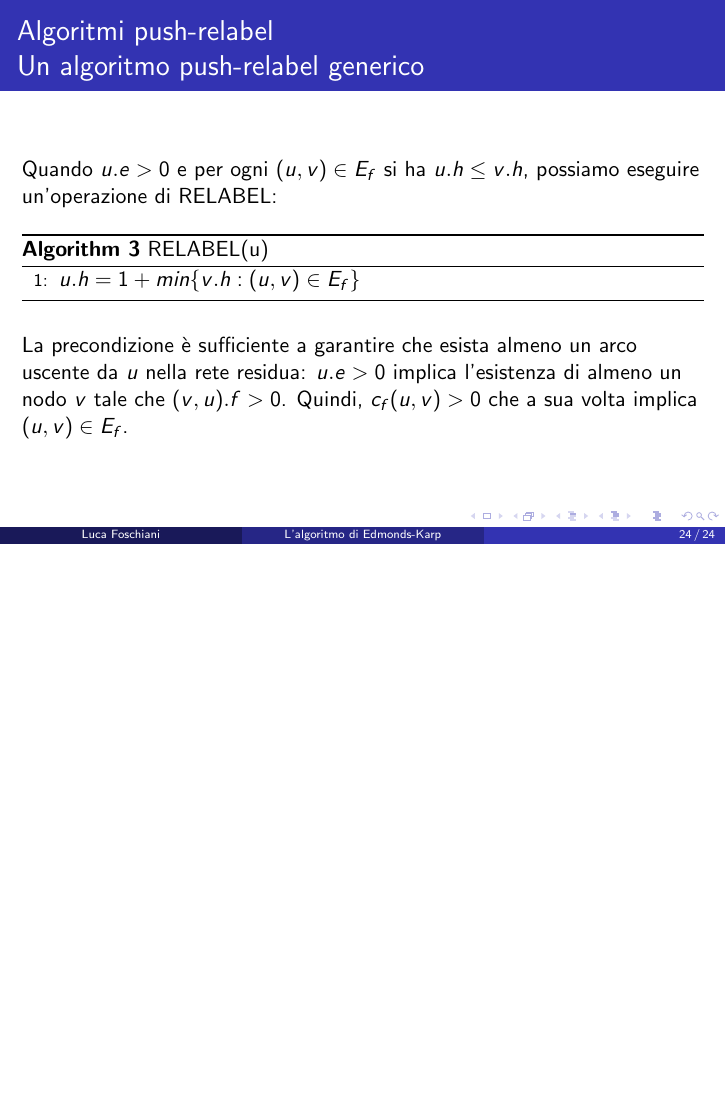
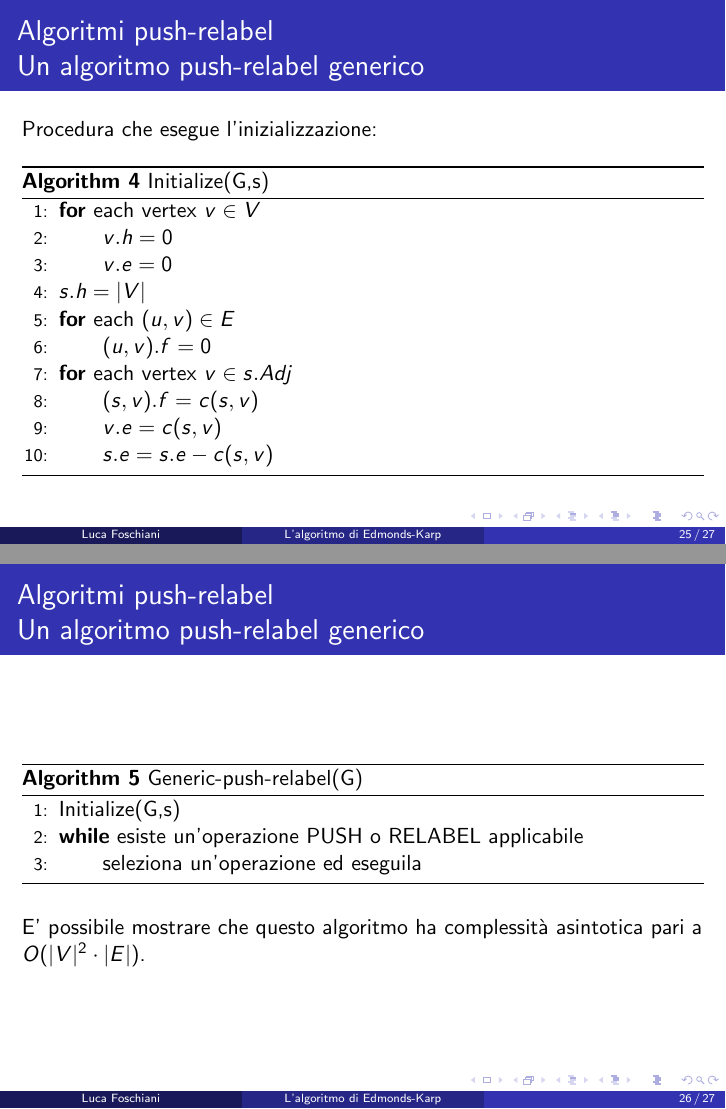
Before and after one commit to LucaFos/Edmonds-Karp-presentation, LaTeX slides (EK.tex): page 24 of 24 before the commit and pages 25 and 26 of 27 after it, the two joined at a grey line, the shorter picture padded with empty space. Compiled offline with pdfLaTeX.

Commit message:
relabel to front

```diff
--- a/EK.tex
+++ b/EK.tex
@@ -416,4 +416,3 @@ Quando $u.e>0$ e per ogni $(u,v)\in E_f$ si ha $u.h\leq v.h$, possiamo eseguire
     \end{algorithmic}
     \label{alg_1}
 \end{algorithm}
-La precondizione è sufficiente a garantire che esista almeno un arco uscente da $u$ nella rete residua: $u.e>0$ implica l'esistenza di almeno un nodo $v$ tale che $(v,u).f>0$. Quindi, $c_f(u,v)>0$ che a sua volta implica $(u,v)\in E_f$.
@@ -419,0 +423,34 @@ La precondizione è sufficiente a garantire che esista almeno un arco uscente da
+\begin{frame}
+\frametitle{Algoritmi push-relabel\\Un algoritmo push-relabel generico}
+Procedura che esegue l'inizializzazione:
+\begin{algorithm}[H]
+    \caption{Initialize(G,s)}%\label{euclid}
+    \begin{algorithmic}[1]
+        \State \textbf{for} each vertex $v\in V$
+        \State \ \ \ \ \ \ $v.h=0$
+        \State \ \ \ \ \ \ $v.e=0$
+        \State $s.h=|V|$
+        \State \textbf{for} each $(u,v)\in E$
+        \State \ \ \ \ \ \ $(u,v).f=0$
+        \State \textbf{for} each vertex $v\in s.Adj$
+        \State \ \ \ \ \ \ $(s,v).f=c(s,v)$
+        \State \ \ \ \ \ \ $v.e=c(s,v)$
+        \State \ \ \ \ \ \ $s.e=s.e-c(s,v)$
+    \end{algorithmic}
+    \label{alg_1}
+\end{algorithm}
+\end{frame}
+
+\begin{frame}
+\frametitle{Algoritmi push-relabel\\Un algoritmo push-relabel generico}
+\begin{algorithm}[H]
+    \caption{Generic-push-relabel(G)}%\label{euclid}
+    \begin{algorithmic}[1]
+        \State Initialize(G,s)
+        \State \textbf{while} esiste un'operazione PUSH o RELABEL applicabile
+        \State \ \ \ \ \ \ seleziona un'operazione ed eseguila
+    \end{algorithmic}
+    \label{alg_1}
+\end{algorithm}
+E' possibile mostrare che questo algoritmo ha complessità asintotica pari a $O(|V|^2\cdot|E|)$.
+\end{frame}
```
Also changed, not shown: EK.pdf, EK.tex (11 more changed lines).
